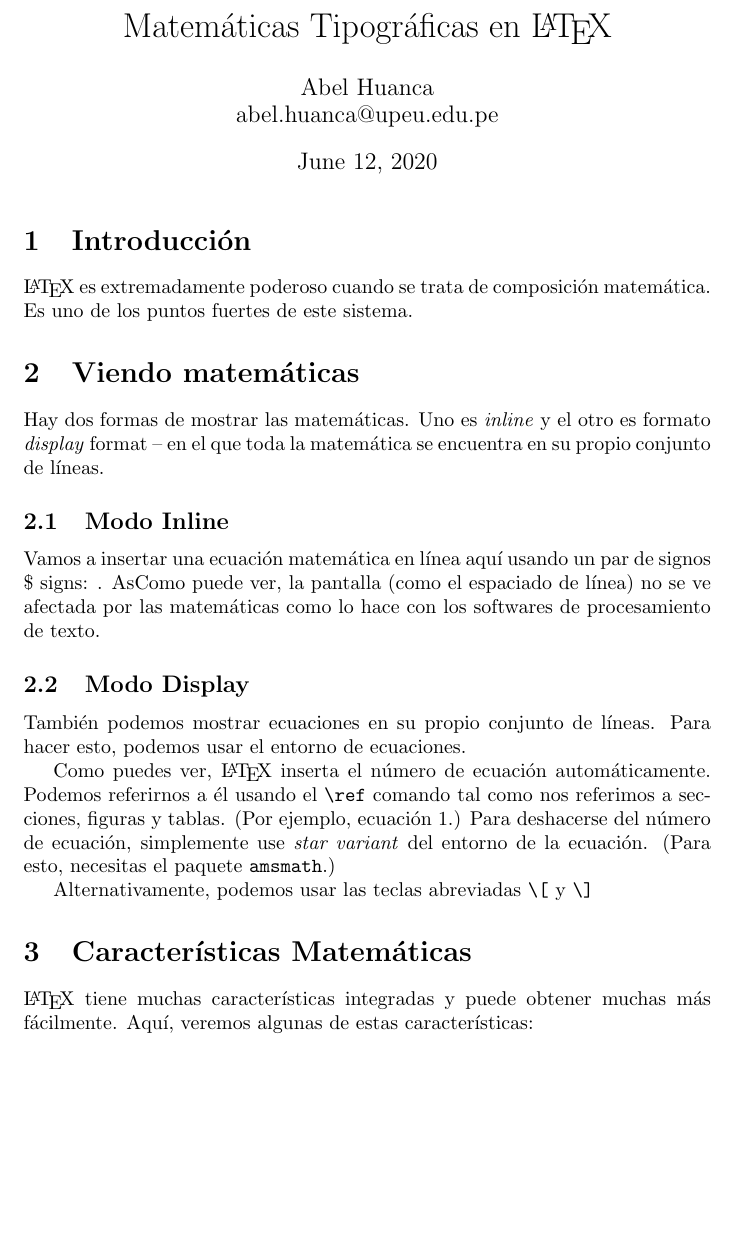
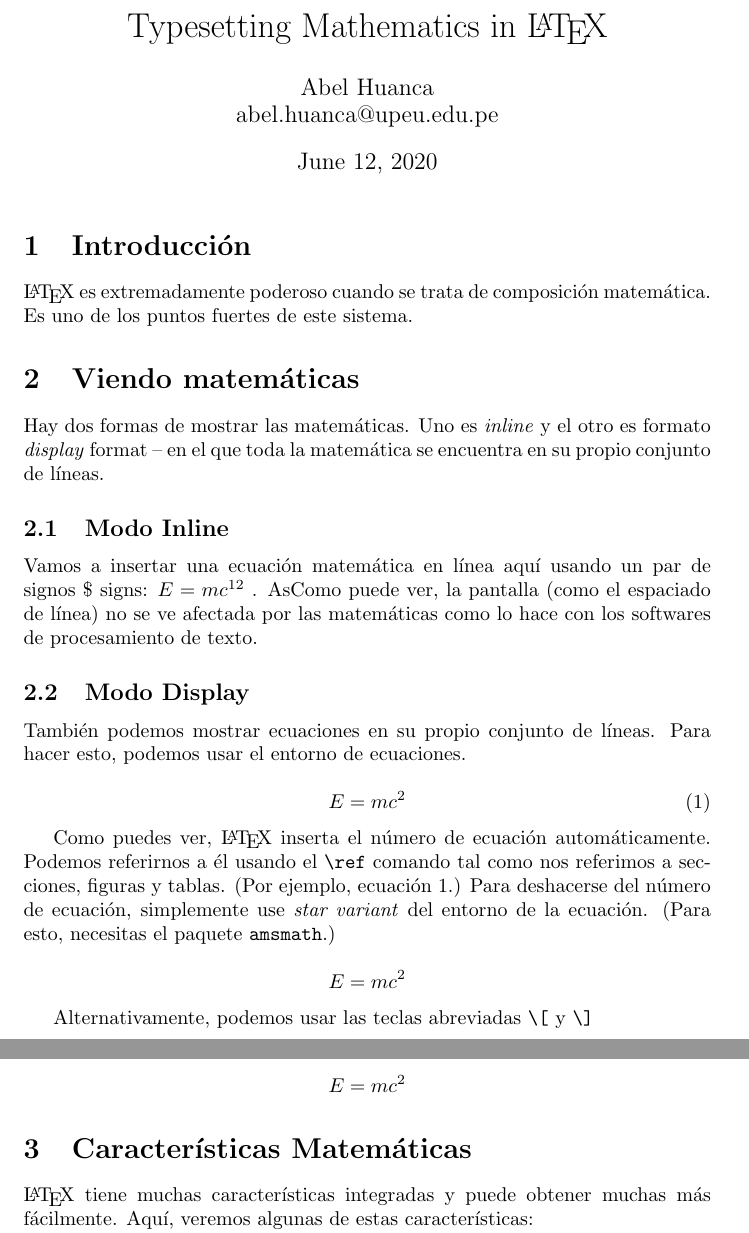
Before and after one commit to abelthf/latex-course, a LaTeX document (lesson 3/math-doc.tex): part of page 1 of 2 before the commit and two parts of pages 1 and 2 of 2 after it, the two joined at a grey line, cut at the place of the change, the shorter picture padded with empty space. The pictures show the PDF file lesson 3/math-doc.pdf that the author committed with the source.

Commit message:
add ecuaciones

```diff
--- a/lesson 3/math-doc.tex
+++ b/lesson 3/math-doc.tex
@@ -3,7 +3,7 @@
 
 
 \begin{document}
-\title{Matemáticas Tipográficas en \LaTeX}
+	\title{Typesetting Mathematics in \LaTeX}
 	\author{Abel Huanca \\ abel.huanca@upeu.edu.pe}
 	\maketitle
 
@@ -16,24 +16,26 @@ Hay dos formas de mostrar las matemáticas. Uno es  \emph{inline} y el otro es f
 
 
 	\subsection{Modo Inline}
-Vamos a insertar una ecuación matemática en línea aquí usando un par de signos \$ signs:    . AsComo puede ver, la pantalla (como el espaciado de línea) no se ve afectada por las matemáticas como lo hace con los softwares de procesamiento de texto.
+	Vamos a insertar una ecuación matemática en línea aquí usando un par de signos \$ signs: $ E = mc^{12}$    . AsComo puede ver, la pantalla (como el espaciado de línea) no se ve afectada por las matemáticas como lo hace con los softwares de procesamiento de texto.
 
 	\subsection{Modo Display}
 	También podemos mostrar ecuaciones en su propio conjunto de líneas. Para hacer esto, podemos usar el entorno de ecuaciones.
 
-%\begin{equation}\label{eq:emc}
-%
-%\end{equation}
+	\begin{equation}\label{eq:emc}
+	E = mc^2
+	\end{equation}
 
 	Como puedes ver, \LaTeX\ inserta el número de ecuación automáticamente. Podemos referirnos a él usando el \verb|\ref| comando tal como nos referimos a secciones, figuras y tablas. (Por ejemplo, ecuación~\ref{eq:emc}.) Para deshacerse del número de ecuación, simplemente use  \emph{star variant} del entorno de la ecuación. (Para esto, necesitas el paquete \texttt{amsmath}.)
 
-%\begin{equation*}
-%
-%\end{equation*}
+	\begin{equation*}
+	E = mc^2
+	\end{equation*}
 
 	Alternativamente, podemos usar las teclas abreviadas \verb|\[| y \verb|\]|
 
-
+	\[
+	E=mc^2
+	\]
 
 	\section{Características Matemáticas}
 	\LaTeX\ tiene muchas características integradas y puede obtener muchas más fácilmente. Aquí, veremos algunas de estas características:
```
Also changed, not shown: lesson 3/math-doc.pdf, lesson 3/math-doc.tex (1 more changed lines), 1 other file. Lines whose indentation alone changed are shown as unchanged.
